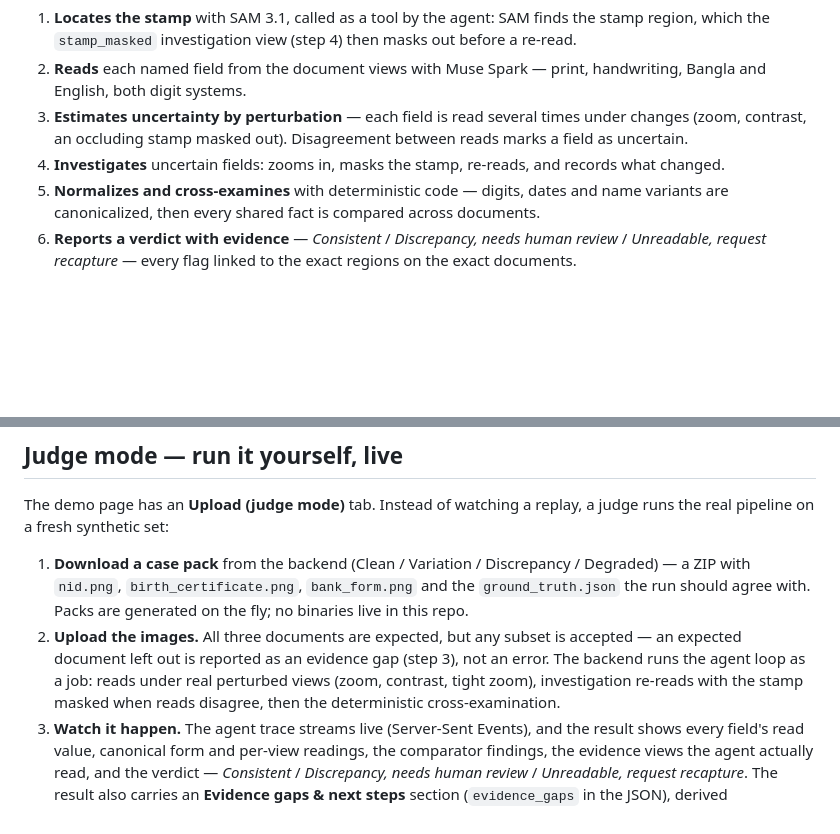
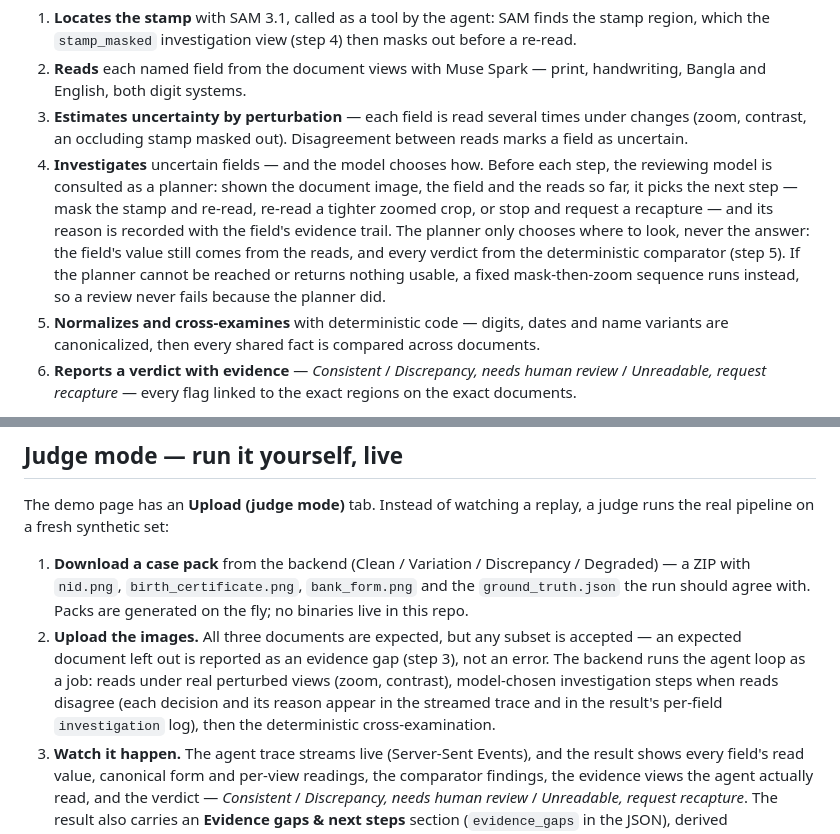
Before and after one commit to rafiimam/DocTrust, a Markdown page: README.md, 2 parts joined by grey strips. GitHub-like rendering; blank space fills up the shorter version.

Commit message:
Docs: describe model-directed investigation as shipped
README step 4 and the judge-mode walkthrough now describe the true
behaviour: the model chooses each investigation step with its reason
logged, the deterministic comparator keeps verdict authority, and a
fixed sequence runs if the planner cannot be consulted. PLAN.md
gains a one-line status update dated 29 Oct 2026. No other claims
change.

```diff
--- a/README.md
+++ b/README.md
@@ -17,7 +17,7 @@ DocTrust reviews a document set (national ID, birth certificate, bank form) the
 1. **Locates the stamp** with SAM 3.1, called as a tool by the agent: SAM finds the stamp region, which the `stamp_masked` investigation view (step 4) then masks out before a re-read.
 2. **Reads** each named field from the document views with Muse Spark — print, handwriting, Bangla and English, both digit systems.
 3. **Estimates uncertainty by perturbation** — each field is read several times under changes (zoom, contrast, an occluding stamp masked out). Disagreement between reads marks a field as uncertain.
-4. **Investigates** uncertain fields: zooms in, masks the stamp, re-reads, and records what changed.
+4. **Investigates** uncertain fields — and the model chooses how. Before each step, the reviewing model is consulted as a planner: shown the document image, the field and the reads so far, it picks the next step — mask the stamp and re-read, re-read a tighter zoomed crop, or stop and request a recapture — and its reason is recorded with the field's evidence trail. The planner only chooses where to look, never the answer: the field's value still comes from the reads, and every verdict from the deterministic comparator (step 5). If the planner cannot be reached or returns nothing usable, a fixed mask-then-zoom sequence runs instead, so a review never fails because the planner did.
 5. **Normalizes and cross-examines** with deterministic code — digits, dates and name variants are canonicalized, then every shared fact is compared across documents.
 6. **Reports a verdict with evidence** — *Consistent* / *Discrepancy, needs human review* / *Unreadable, request recapture* — every flag linked to the exact regions on the exact documents.
 
@@ -34,7 +34,7 @@ DocTrust is designed so sensitive documents never have to leave the institution:
 The demo page has an **Upload (judge mode)** tab. Instead of watching a replay, a judge runs the real pipeline on a fresh synthetic set:
 
 1. **Download a case pack** from the backend (Clean / Variation / Discrepancy / Degraded) — a ZIP with `nid.png`, `birth_certificate.png`, `bank_form.png` and the `ground_truth.json` the run should agree with. Packs are generated on the fly; no binaries live in this repo.
-2. **Upload the images.** All three documents are expected, but any subset is accepted — an expected document left out is reported as an evidence gap (step 3), not an error. The backend runs the agent loop as a job: reads under real perturbed views (zoom, contrast, tight zoom), investigation re-reads with the stamp masked when reads disagree, then the deterministic cross-examination.
+2. **Upload the images.** All three documents are expected, but any subset is accepted — an expected document left out is reported as an evidence gap (step 3), not an error. The backend runs the agent loop as a job: reads under real perturbed views (zoom, contrast), model-chosen investigation steps when reads disagree (each decision and its reason appear in the streamed trace and in the result's per-field `investigation` log), then the deterministic cross-examination.
 3. **Watch it happen.** The agent trace streams live (Server-Sent Events), and the result shows every field's read value, canonical form and per-view readings, the comparator findings, the evidence views the agent actually read, and the verdict — *Consistent* / *Discrepancy, needs human review* / *Unreadable, request recapture*. The result also carries an **Evidence gaps & next steps** section (`evidence_gaps` in the JSON), derived deterministically from the recorded run: a document the case profile expects but that was not uploaded, a field that stayed unreadable after investigation, or a field the readable documents disagree on — each with the next step it calls for. The three states are kept distinct: a missing document is not a contradiction, and an unreadable field is not a mismatch.
 
 API: `POST /api/review` (multipart: `nid`, `birth_certificate`, `bank_form` — each field optional, at least one required; PNG/JPG, 8 MB per file) → `GET /api/review/{job_id}/events` (SSE) → `GET /api/review/{job_id}` (result JSON). Plus `GET /api/case-pack/{variant}` and `GET /health`. Jobs are in-memory only (capped, TTL-evicted); uploaded files are deleted with the job's temp directory.
```
Also changed, not shown: docs/PLAN.md (+1 -0 lines).
